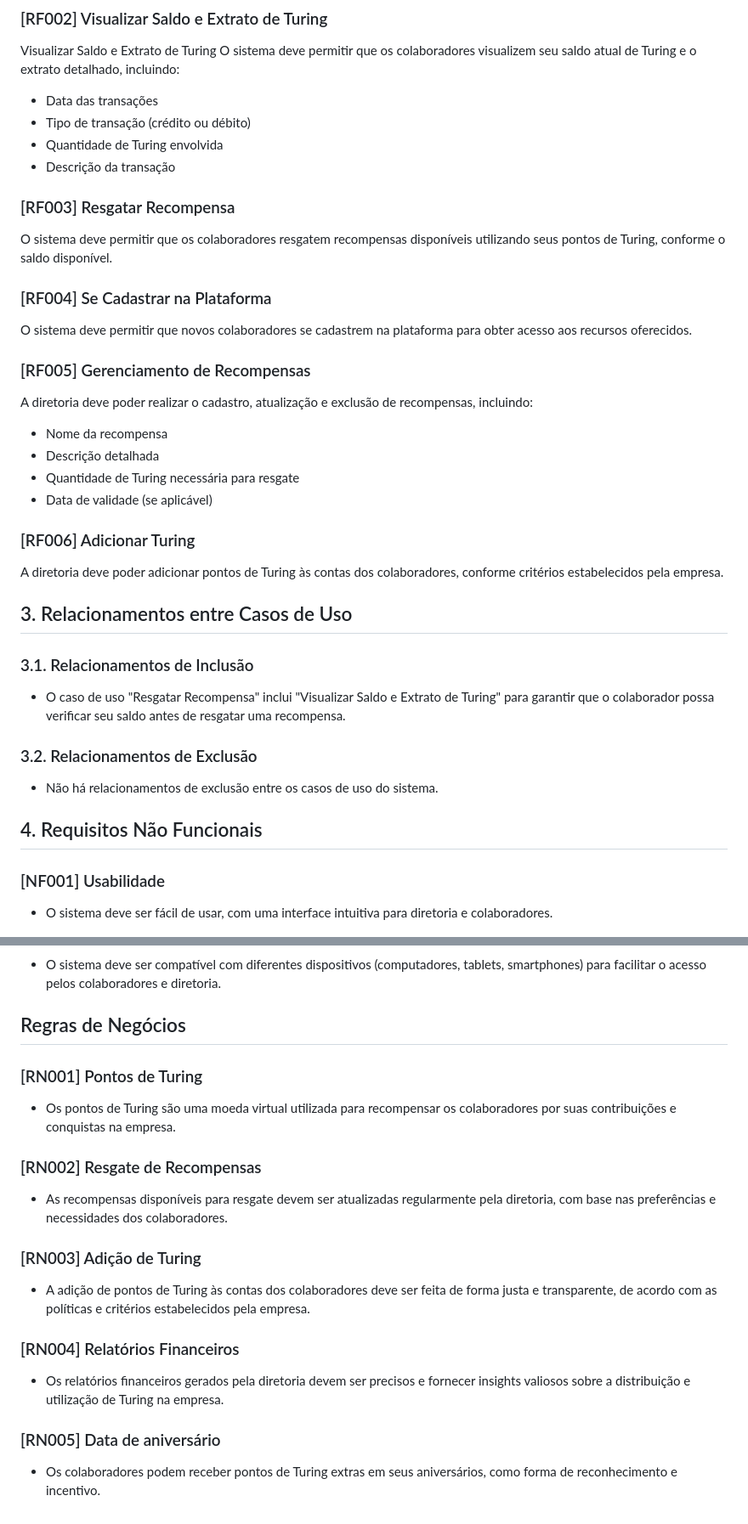
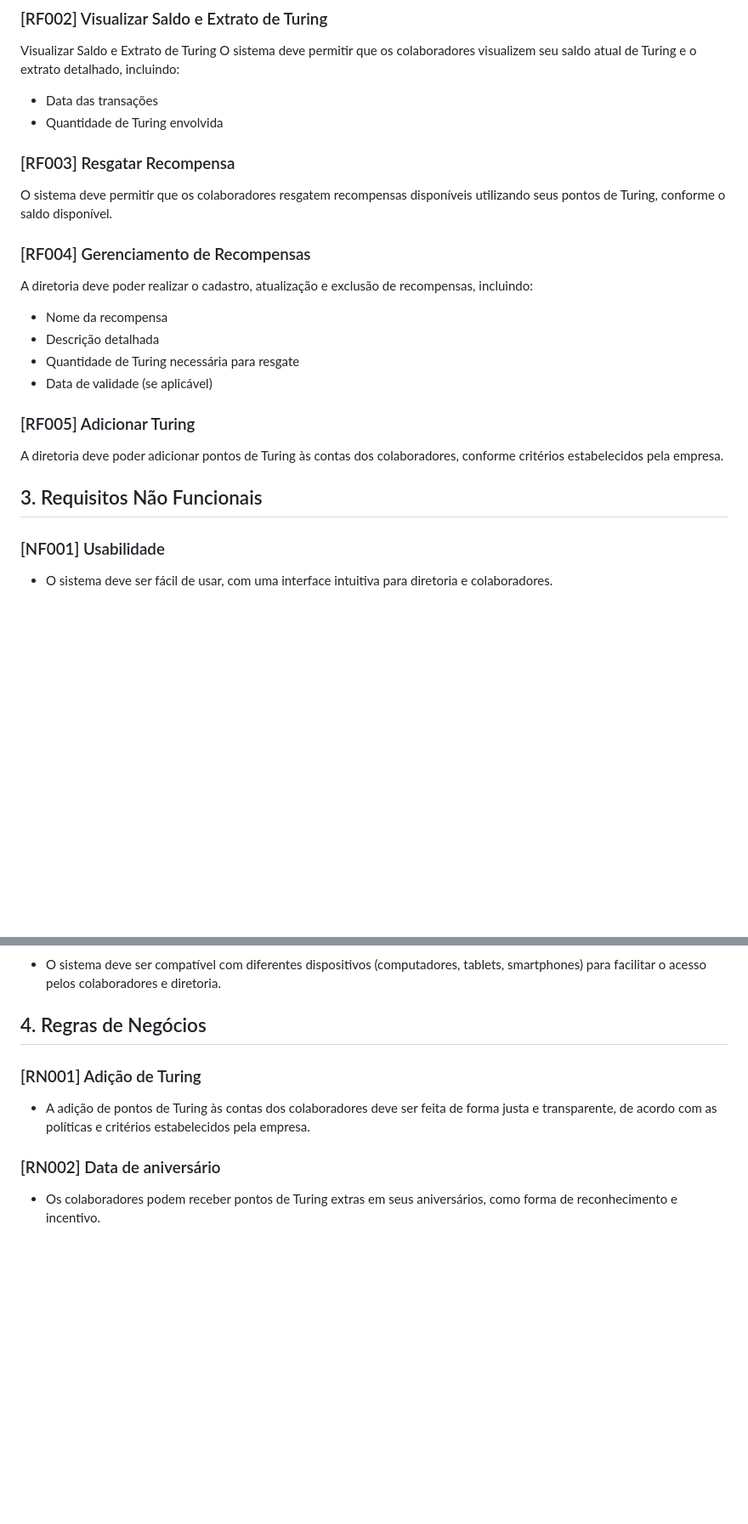
Before and after one commit to Capitaozila/Higia-Turing, a Markdown page: requisitos.md, 2 parts joined by grey strips. Shown: that part at 85% size. Drawn GitHub-style; blank space fills up the shorter version.

Commit message:
alteração nos requisitos funcionais

```diff
--- a/requisitos.md
+++ b/requisitos.md
@@ -16,24 +16,19 @@ O sistema deve permitir que novos usuários sejam cadastrados, registrando as se
  Visualizar Saldo e Extrato de Turing
 O sistema deve permitir que os colaboradores visualizem seu saldo atual de Turing e o extrato detalhado, incluindo:
   - Data das transações
-  - Tipo de transação (crédito ou débito)
   - Quantidade de Turing envolvida
-  - Descrição da transação
 
 ### [RF003] Resgatar Recompensa
 O sistema deve permitir que os colaboradores resgatem recompensas disponíveis utilizando seus pontos de Turing, conforme o saldo disponível.
 
-### [RF004] Se Cadastrar na Plataforma
-O sistema deve permitir que novos colaboradores se cadastrem na plataforma para obter acesso aos recursos oferecidos.
-
-### [RF005] Gerenciamento de Recompensas
+### [RF004] Gerenciamento de Recompensas
 A diretoria deve poder realizar o cadastro, atualização e exclusão de recompensas, incluindo:
   - Nome da recompensa
   - Descrição detalhada
   - Quantidade de Turing necessária para resgate
   - Data de validade (se aplicável)
 
-### [RF006] Adicionar Turing
+### [RF005] Adicionar Turing
 A diretoria deve poder adicionar pontos de Turing às contas dos colaboradores, conforme critérios estabelecidos pela empresa.
 
 <!-- ### 2.7. Gerar Relatório Financeiro
@@ -43,15 +38,15 @@ A diretoria deve poder gerar relatórios financeiros com informações agregadas
   - Saldo de Turing por colaborador
   - Gráficos e estatísticas de utilização -->
 
-## 3. Relacionamentos entre Casos de Uso
+<!-- ## 3. Relacionamentos entre Casos de Uso
 
 ### 3.1. Relacionamentos de Inclusão
 - O caso de uso "Resgatar Recompensa" inclui "Visualizar Saldo e Extrato de Turing" para garantir que o colaborador possa verificar seu saldo antes de resgatar uma recompensa.
 
 ### 3.2. Relacionamentos de Exclusão
-- Não há relacionamentos de exclusão entre os casos de uso do sistema.
+- Não há relacionamentos de exclusão entre os casos de uso do sistema. -->
 
-## 4. Requisitos Não Funcionais
+## 3. Requisitos Não Funcionais
 
 ### [NF001] Usabilidade
 - O sistema deve ser fácil de usar, com uma interface intuitiva para diretoria e colaboradores.
@@ -71,19 +66,19 @@ A diretoria deve poder gerar relatórios financeiros com informações agregadas
 ### [NF006] Compatibilidade
 - O sistema deve ser compatível com diferentes dispositivos (computadores, tablets, smartphones) para facilitar o acesso pelos colaboradores e diretoria.
 
-## Regras de Negócios
+## 4. Regras de Negócios
 
-### [RN001] Pontos de Turing
-- Os pontos de Turing são uma moeda virtual utilizada para recompensar os colaboradores por suas contribuições e conquistas na empresa.
+<!-- ### [RN001] Pontos de Turing
+- Os pontos de Turing são uma moeda virtual utilizada para recompensar os colaboradores por suas contribuições e conquistas na empresa. -->
 
-### [RN002] Resgate de Recompensas
-- As recompensas disponíveis para resgate devem ser atualizadas regularmente pela diretoria, com base nas preferências e necessidades dos colaboradores.
+<!-- ### [RN001] Resgate de Recompensas
+- As recompensas disponíveis para resgate devem ser atualizadas regularmente pela diretoria, com base nas preferências e necessidades dos colaboradores. -->
 
-### [RN003] Adição de Turing
+### [RN001] Adição de Turing
 - A adição de pontos de Turing às contas dos colaboradores deve ser feita de forma justa e transparente, de acordo com as políticas e critérios estabelecidos pela empresa.
 
-### [RN004] Relatórios Financeiros
-- Os relatórios financeiros gerados pela diretoria devem ser precisos e fornecer insights valiosos sobre a distribuição e utilização de Turing na empresa.
+<!-- ### [RN003] Relatórios Financeiros
+- Os relatórios financeiros gerados pela diretoria devem ser precisos e fornecer insights valiosos sobre a distribuição e utilização de Turing na empresa. -->
 
-### [RN005] Data de aniversário
+### [RN002] Data de aniversário
 - Os colaboradores podem receber pontos de Turing extras em seus aniversários, como forma de reconhecimento e incentivo.
```
